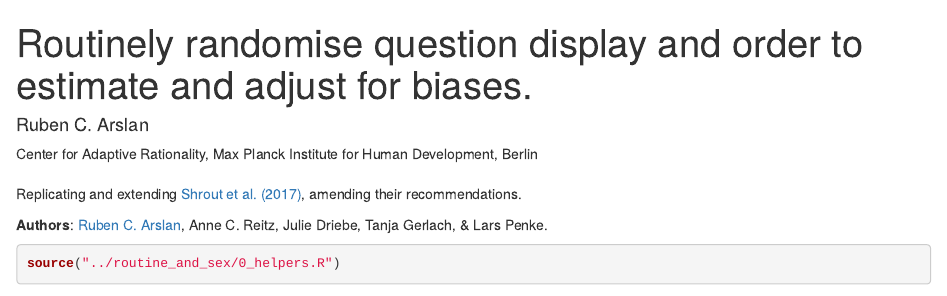
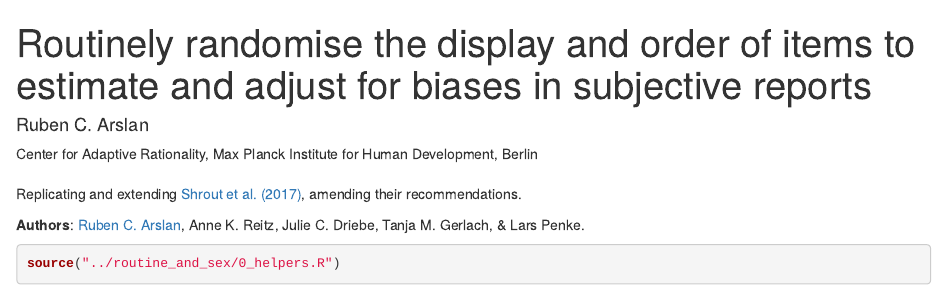
Before and after one commit to rubenarslan/initial_elevation_bias, an R Markdown document (index.Rmd): the page in a window 1100 px wide, from its top. Rendered offline with R 4.5, knitr and Pandoc, with nearby package versions; drawn as R Markdown's standard HTML page in place of the format the file asks for; some code elsewhere in the file could not run offline; common packages that the code uses without loading them are loaded.

Commit message:
fix names

````diff
--- a/index.Rmd
+++ b/index.Rmd
@@ -1,7 +1,7 @@
 ---
 editor_options:
   chunk_output_type: inline
-title: "Routinely randomise question display and order to estimate and adjust for biases."
+title: "Routinely randomise the display and order of items to estimate and adjust for biases in subjective reports"
 author:
   - name: "Ruben C. Arslan"
     url: https://rubenarslan.github.io
@@ -18,7 +18,7 @@ output:
 Replicating and extending [Shrout et al. (2017)](http://www.pnas.org/content/early/2017/12/12/1712277115.full), amending
 their recommendations.
 
-__Authors__: [Ruben C. Arslan](https://www.mpib-berlin.mpg.de/en/staff/ruben-arslan), Anne C. Reitz, Julie Driebe, Tanja Gerlach, & Lars Penke.
+__Authors__: [Ruben C. Arslan](https://www.mpib-berlin.mpg.de/en/staff/ruben-arslan), Anne K. Reitz, Julie C. Driebe, Tanja M. Gerlach, & Lars Penke.
 
 ```{r}
 source("../routine_and_sex/0_helpers.R")
````
Also changed, not shown: index.html.
